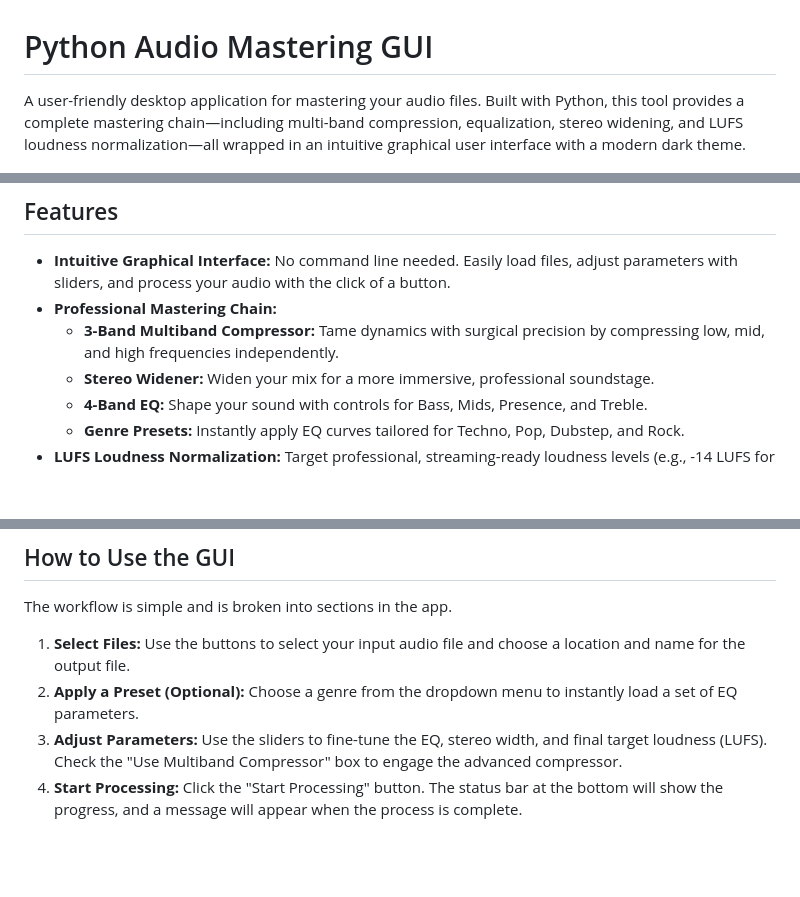
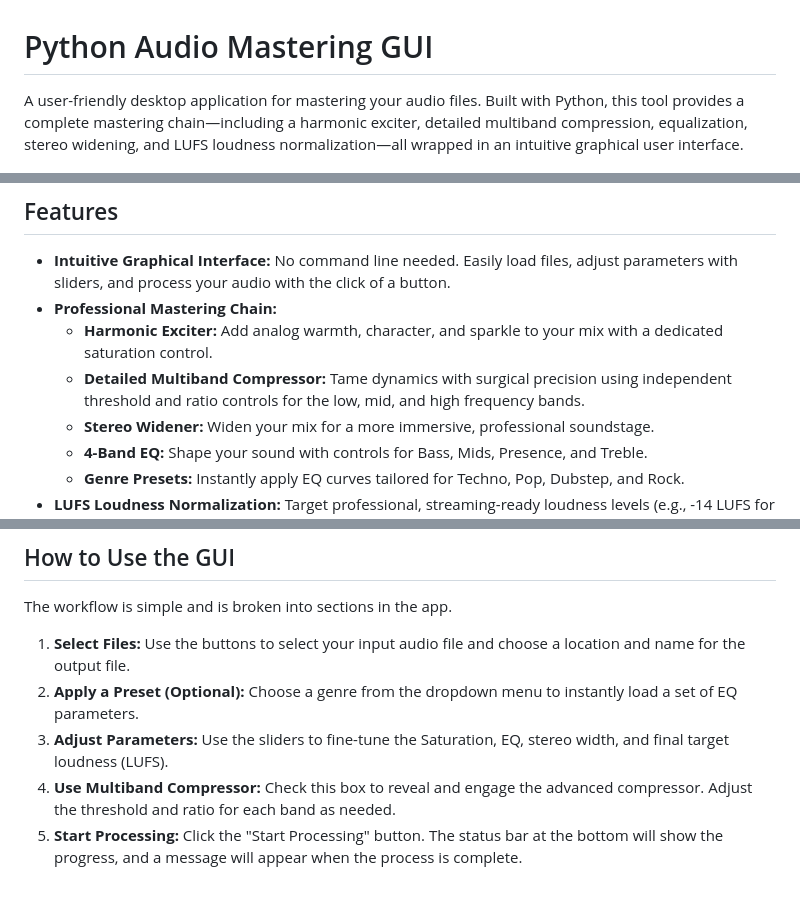
Before and after one commit to theouterlimitz/Python-Audio-Mastering, a Markdown page: README.md, 3 parts joined by grey strips. Rendered like a GitHub page; blank space fills up the shorter version.

Commit message:
Revise README for updated features and workflow
Updated the README to reflect new features and changes in the audio mastering application, including the addition of a harmonic exciter and detailed multiband compressor.

```diff
--- a/README.md
+++ b/README.md
@@ -1,6 +1,6 @@
 # Python Audio Mastering GUI
 
-A user-friendly desktop application for mastering your audio files. Built with Python, this tool provides a complete mastering chain—including multi-band compression, equalization, stereo widening, and LUFS loudness normalization—all wrapped in an intuitive graphical user interface with a modern dark theme.
+A user-friendly desktop application for mastering your audio files. Built with Python, this tool provides a complete mastering chain—including a harmonic exciter, detailed multiband compression, equalization, stereo widening, and LUFS loudness normalization—all wrapped in an intuitive graphical user interface.
 
 ![Screenshot of the Mastering GUI](screenshot_github.png)
 
@@ -10,7 +10,8 @@ A user-friendly desktop application for mastering your audio files. Built with P
 
 -   **Intuitive Graphical Interface:** No command line needed. Easily load files, adjust parameters with sliders, and process your audio with the click of a button.
 -   **Professional Mastering Chain:**
-    -   **3-Band Multiband Compressor:** Tame dynamics with surgical precision by compressing low, mid, and high frequencies independently.
+    -   **Harmonic Exciter:** Add analog warmth, character, and sparkle to your mix with a dedicated saturation control.
+    -   **Detailed Multiband Compressor:** Tame dynamics with surgical precision using independent threshold and ratio controls for the low, mid, and high frequency bands.
     -   **Stereo Widener:** Widen your mix for a more immersive, professional soundstage.
     -   **4-Band EQ:** Shape your sound with controls for Bass, Mids, Presence, and Treble.
     -   **Genre Presets:** Instantly apply EQ curves tailored for Techno, Pop, Dubstep, and Rock.
@@ -81,5 +82,6 @@ The workflow is simple and is broken into sections in the app.
 
 1.  **Select Files:** Use the buttons to select your input audio file and choose a location and name for the output file.
 2.  **Apply a Preset (Optional):** Choose a genre from the dropdown menu to instantly load a set of EQ parameters.
-3.  **Adjust Parameters:** Use the sliders to fine-tune the EQ, stereo width, and final target loudness (LUFS). Check the "Use Multiband Compressor" box to engage the advanced compressor.
-4.  **Start Processing:** Click the "Start Processing" button. The status bar at the bottom will show the progress, and a message will appear when the process is complete.
+3.  **Adjust Parameters:** Use the sliders to fine-tune the Saturation, EQ, stereo width, and final target loudness (LUFS).
+4.  **Use Multiband Compressor:** Check this box to reveal and engage the advanced compressor. Adjust the threshold and ratio for each band as needed.
+5.  **Start Processing:** Click the "Start Processing" button. The status bar at the bottom will show the progress, and a message will appear when the process is complete.
```
